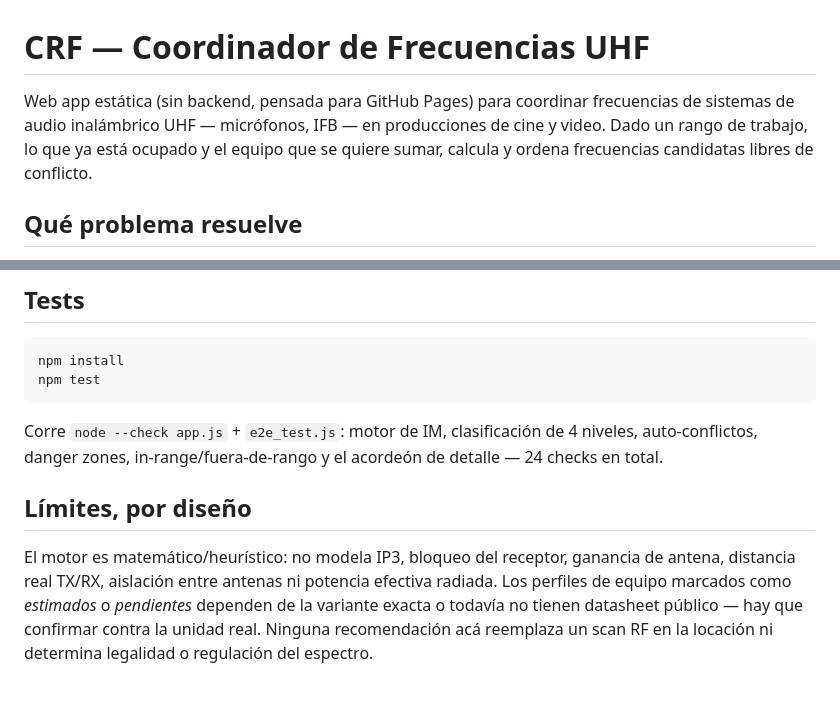
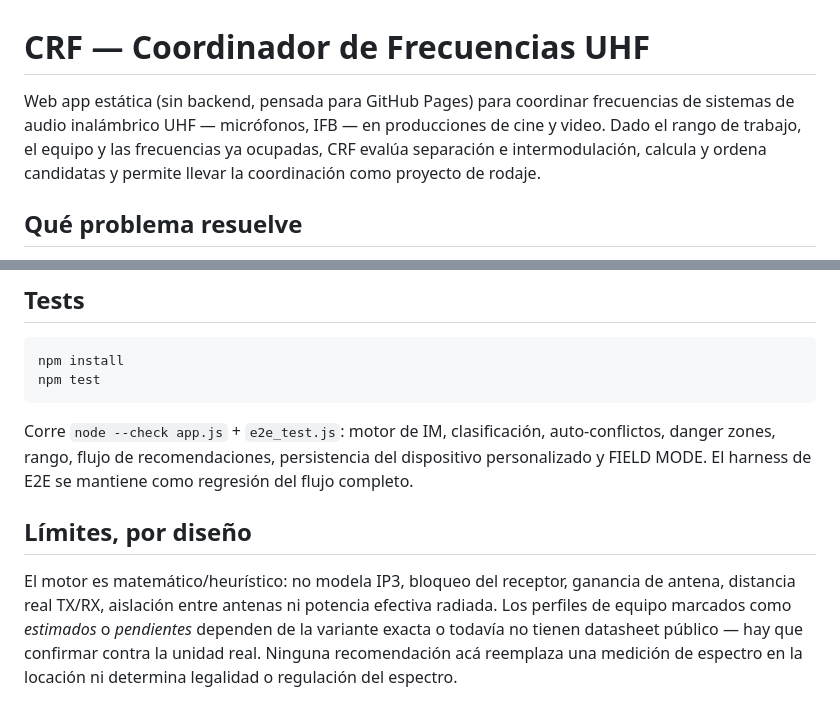
Before and after one commit to rnalvarez/CRF, a Markdown page: README.md, 2 parts joined by grey strips. Rendered like a GitHub page.

````diff
--- a/README.md
+++ b/README.md
@@ -1,6 +1,6 @@
 # CRF — Coordinador de Frecuencias UHF
 
-Web app estática (sin backend, pensada para GitHub Pages) para coordinar frecuencias de sistemas de audio inalámbrico UHF — micrófonos, IFB — en producciones de cine y video. Dado un rango de trabajo, lo que ya está ocupado y el equipo que se quiere sumar, calcula y ordena frecuencias candidatas libres de conflicto.
+Web app estática (sin backend, pensada para GitHub Pages) para coordinar frecuencias de sistemas de audio inalámbrico UHF — micrófonos, IFB — en producciones de cine y video. Dado el rango de trabajo, el equipo y las frecuencias ya ocupadas, CRF evalúa separación e intermodulación, calcula y ordena candidatas y permite llevar la coordinación como proyecto de rodaje.
 
 ## Qué problema resuelve
 
@@ -80,8 +90,8 @@ npm install
 npm test
 ```
 
-Corre `node --check app.js` + `e2e_test.js`: motor de IM, clasificación de 4 niveles, auto-conflictos, danger zones, in-range/fuera-de-rango y el acordeón de detalle — 24 checks en total.
+Corre `node --check app.js` + `e2e_test.js`: motor de IM, clasificación, auto-conflictos, danger zones, rango, flujo de recomendaciones, persistencia del dispositivo personalizado y FIELD MODE. El harness de E2E se mantiene como regresión del flujo completo.
 
 ## Límites, por diseño
 
-El motor es matemático/heurístico: no modela IP3, bloqueo del receptor, ganancia de antena, distancia real TX/RX, aislación entre antenas ni potencia efectiva radiada. Los perfiles de equipo marcados como *estimados* o *pendientes* dependen de la variante exacta o todavía no tienen datasheet público — hay que confirmar contra la unidad real. Ninguna recomendación acá reemplaza un scan RF en la locación ni determina legalidad o regulación del espectro.
+El motor es matemático/heurístico: no modela IP3, bloqueo del receptor, ganancia de antena, distancia real TX/RX, aislación entre antenas ni potencia efectiva radiada. Los perfiles de equipo marcados como *estimados* o *pendientes* dependen de la variante exacta o todavía no tienen datasheet público — hay que confirmar contra la unidad real. Ninguna recomendación acá reemplaza una medición de espectro en la locación ni determina legalidad o regulación del espectro.
````
Also changed, not shown: other parts of README.md (+14 -4 lines).
